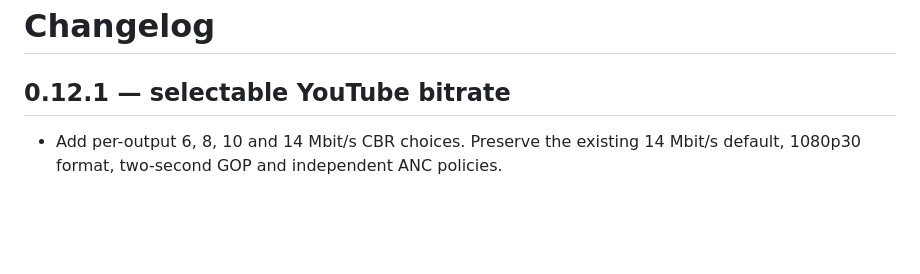
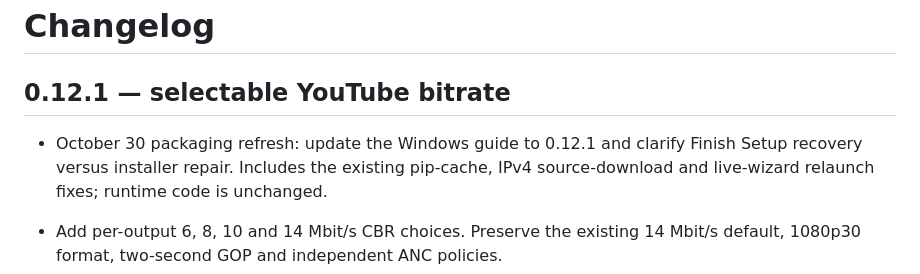
Before and after one commit to videoengineeringtutorials-wq/SpankVANC, a Markdown page: CHANGELOG.md, the part around the change. Rendered like a GitHub page; blank space fills up the shorter version.

```diff
--- a/CHANGELOG.md
+++ b/CHANGELOG.md
@@ -1,6 +1,10 @@
 # Changelog
 
 ## 0.12.1 — selectable YouTube bitrate
+
+- October 30 packaging refresh: update the Windows guide to 0.12.1 and clarify
+  Finish Setup recovery versus installer repair. Includes the existing pip-cache,
+  IPv4 source-download and live-wizard relaunch fixes; runtime code is unchanged.
 
 - Add per-output 6, 8, 10 and 14 Mbit/s CBR choices. Preserve the existing
   14 Mbit/s default, 1080p30 format, two-second GOP and independent ANC policies.
```
Also changed, not shown: docs/WINDOWS_INSTALLER.md (+13 -5 lines).
